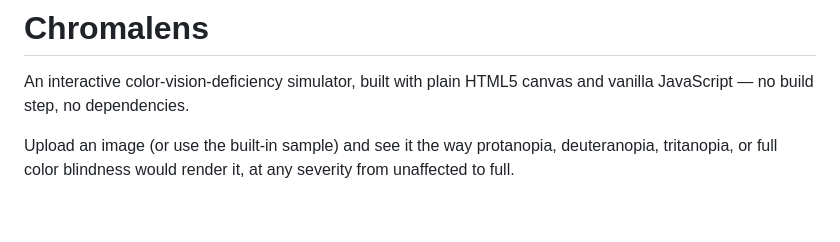
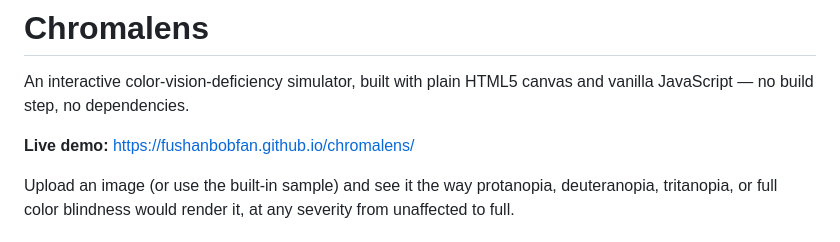
Before and after one commit to fushanbobfan/chromalens, a Markdown page: README.md, the part around the change. Rendered like a GitHub page; blank space fills up the shorter version.

Commit message:
Link the GitHub Pages demo from the README

```diff
--- a/README.md
+++ b/README.md
@@ -2,6 +2,8 @@
 
 An interactive color-vision-deficiency simulator, built with plain HTML5 canvas and vanilla
 JavaScript — no build step, no dependencies.
+
+**Live demo:** https://fushanbobfan.github.io/chromalens/
 
 Upload an image (or use the built-in sample) and see it the way protanopia, deuteranopia,
 tritanopia, or full color blindness would render it, at any severity from unaffected to full.
```
